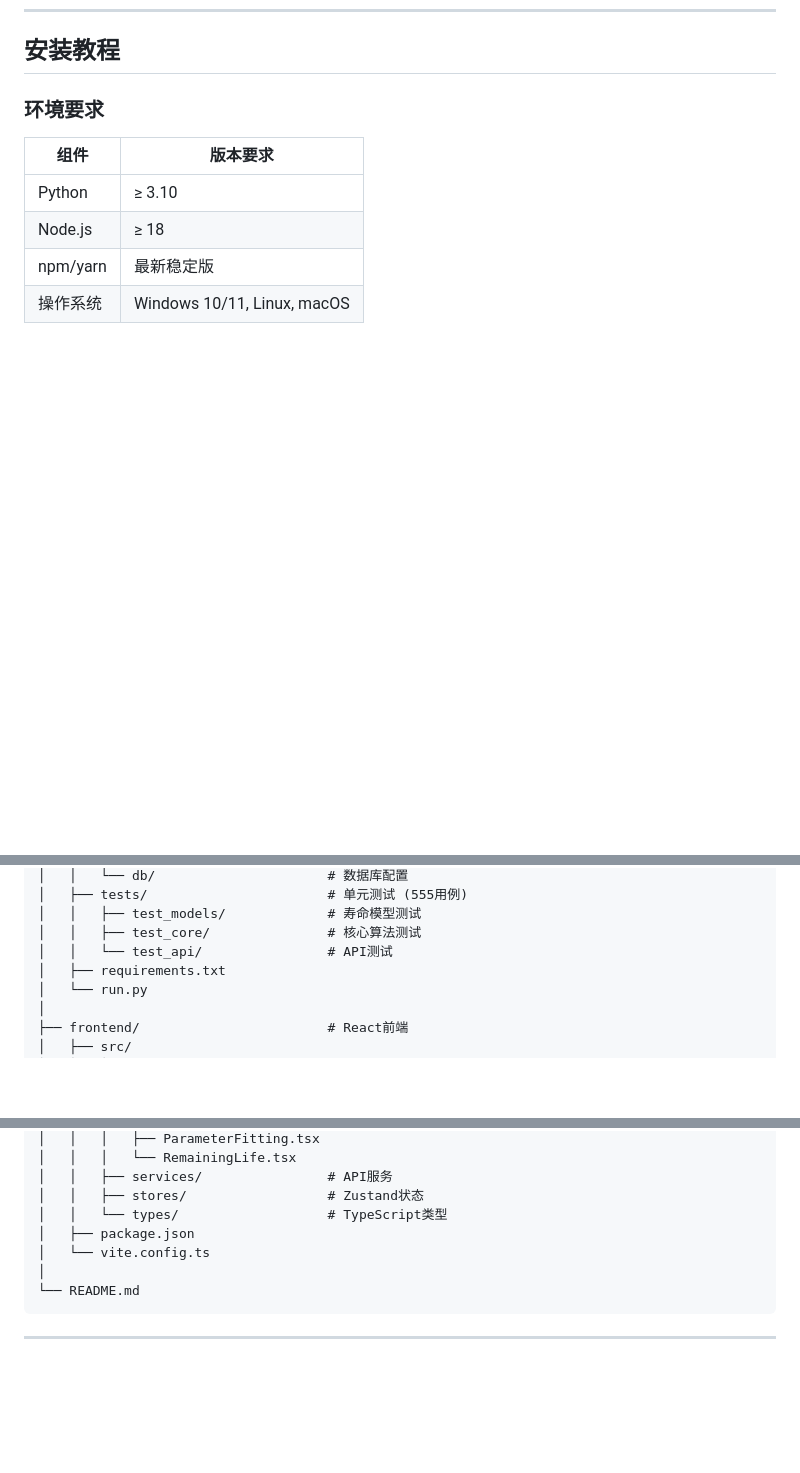
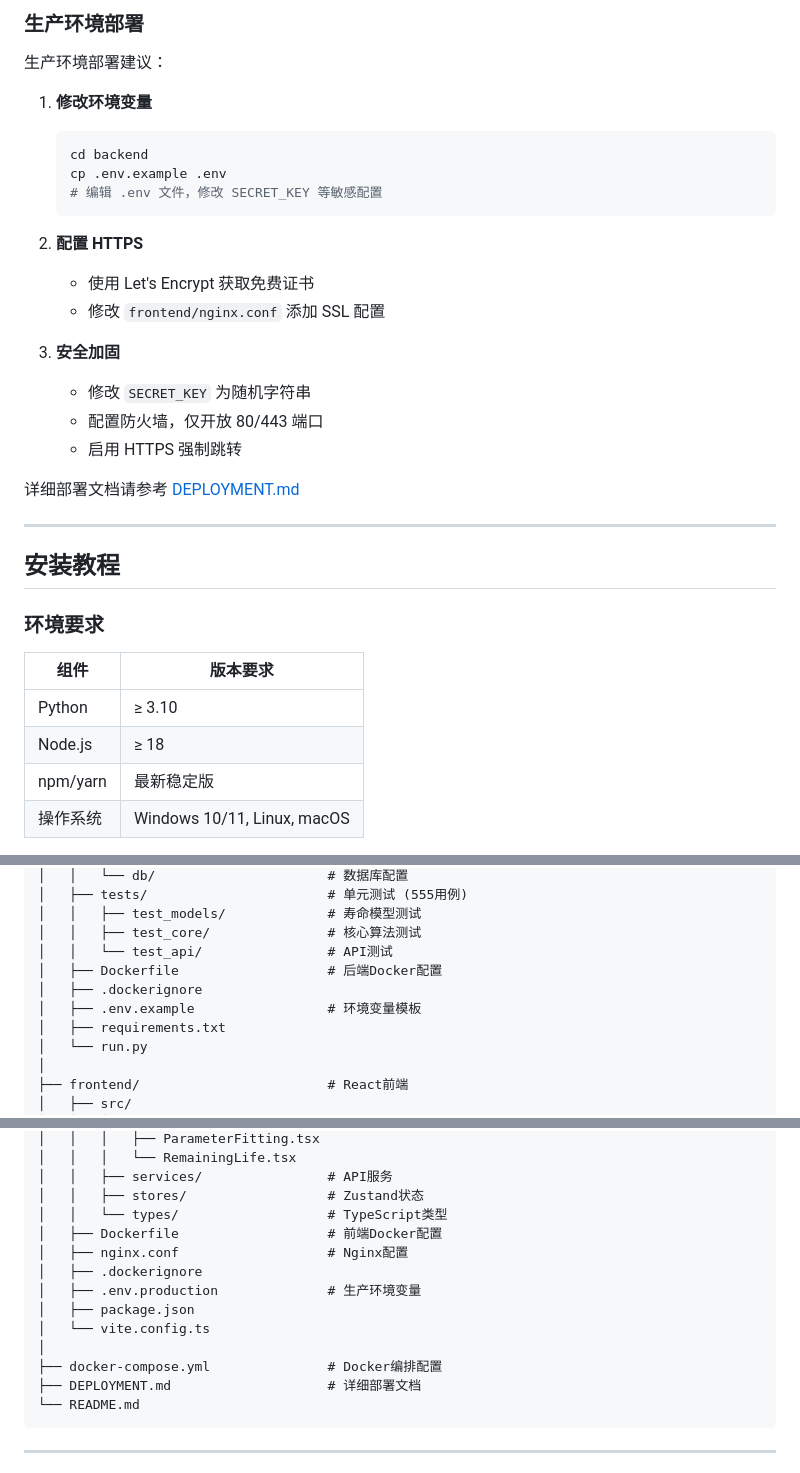
Before and after one commit to 17826265750/IOL_PC_research, a Markdown page: README.md, 3 parts joined by grey strips. Rendered like a GitHub page; blank space fills up the shorter version.

````diff
--- a/README.md
+++ b/README.md
@@ -567,3 +640,27 @@ $$\ln(N_f) = \ln(K) + \beta_1 \ln(\Delta T_j) + \frac{\beta_2}{T_{j,max}} + \bet
+### 生产环境部署
+
+生产环境部署建议：
+
+1. **修改环境变量**
+   ```bash
+   cd backend
+   cp .env.example .env
+   # 编辑 .env 文件，修改 SECRET_KEY 等敏感配置
+   ```
+
+2. **配置 HTTPS**
+   - 使用 Let's Encrypt 获取免费证书
+   - 修改 `frontend/nginx.conf` 添加 SSL 配置
+
+3. **安全加固**
+   - 修改 `SECRET_KEY` 为随机字符串
+   - 配置防火墙，仅开放 80/443 端口
+   - 启用 HTTPS 强制跳转
+
+详细部署文档请参考 [DEPLOYMENT.md](./DEPLOYMENT.md)
+
+---
+
 ## 安装教程
 
 ### 环境要求
@@ -969,6 +1066,9 @@ IOL_PC_research/
 │   │   ├── test_models/             # 寿命模型测试
 │   │   ├── test_core/               # 核心算法测试
 │   │   └── test_api/                # API测试
+│   ├── Dockerfile                   # 后端Docker配置
+│   ├── .dockerignore
+│   ├── .env.example                 # 环境变量模板
 │   ├── requirements.txt
 │   └── run.py
 │
@@ -991,9 +1091,15 @@ IOL_PC_research/
 │   │   ├── services/                # API服务
 │   │   ├── stores/                  # Zustand状态
 │   │   └── types/                   # TypeScript类型
+│   ├── Dockerfile                   # 前端Docker配置
+│   ├── nginx.conf                   # Nginx配置
+│   ├── .dockerignore
+│   ├── .env.production              # 生产环境变量
 │   ├── package.json
 │   └── vite.config.ts
 │
+├── docker-compose.yml               # Docker编排配置
+├── DEPLOYMENT.md                    # 详细部署文档
 └── README.md
 ```
 
````
Also changed, not shown: other parts of README.md (+73 -0 lines).
